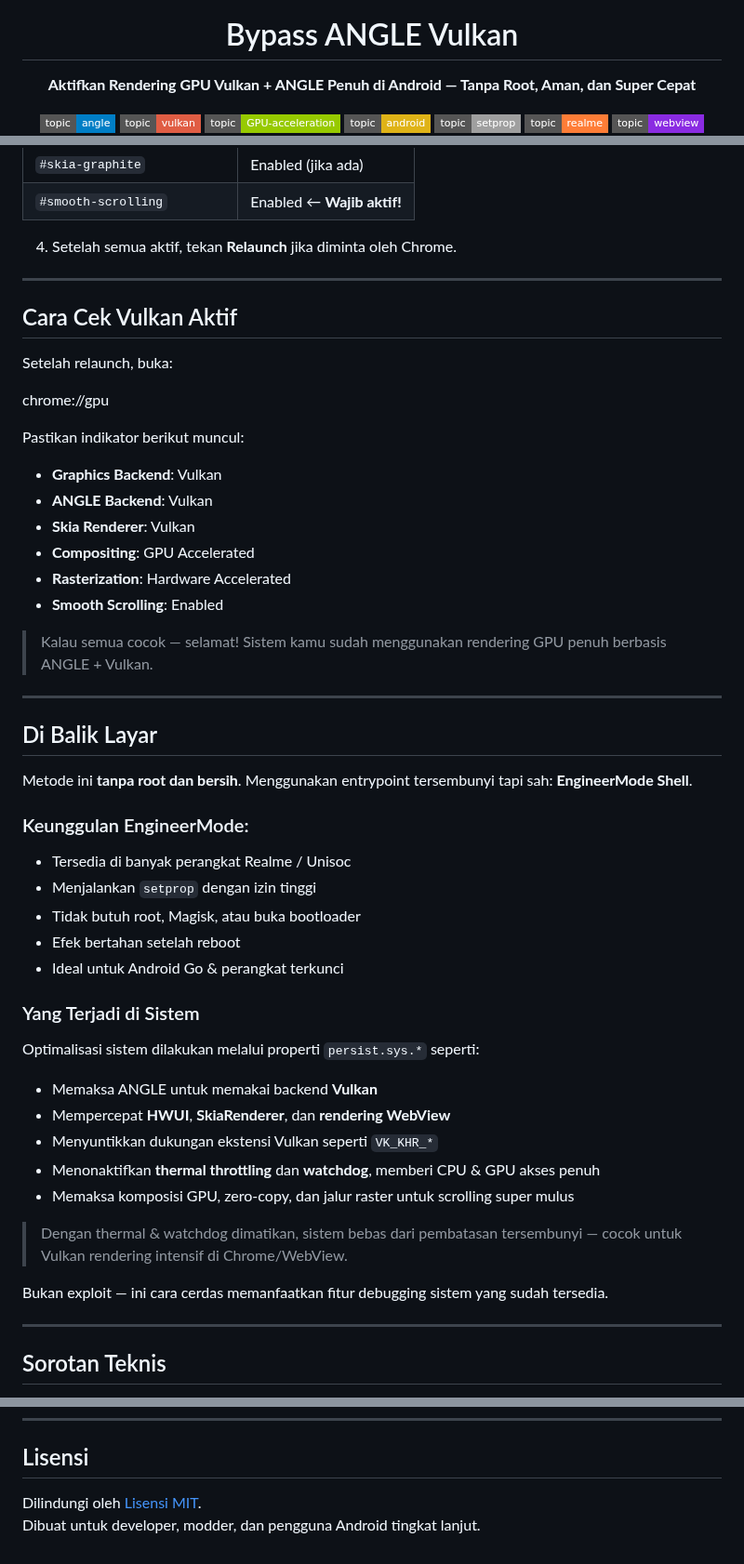
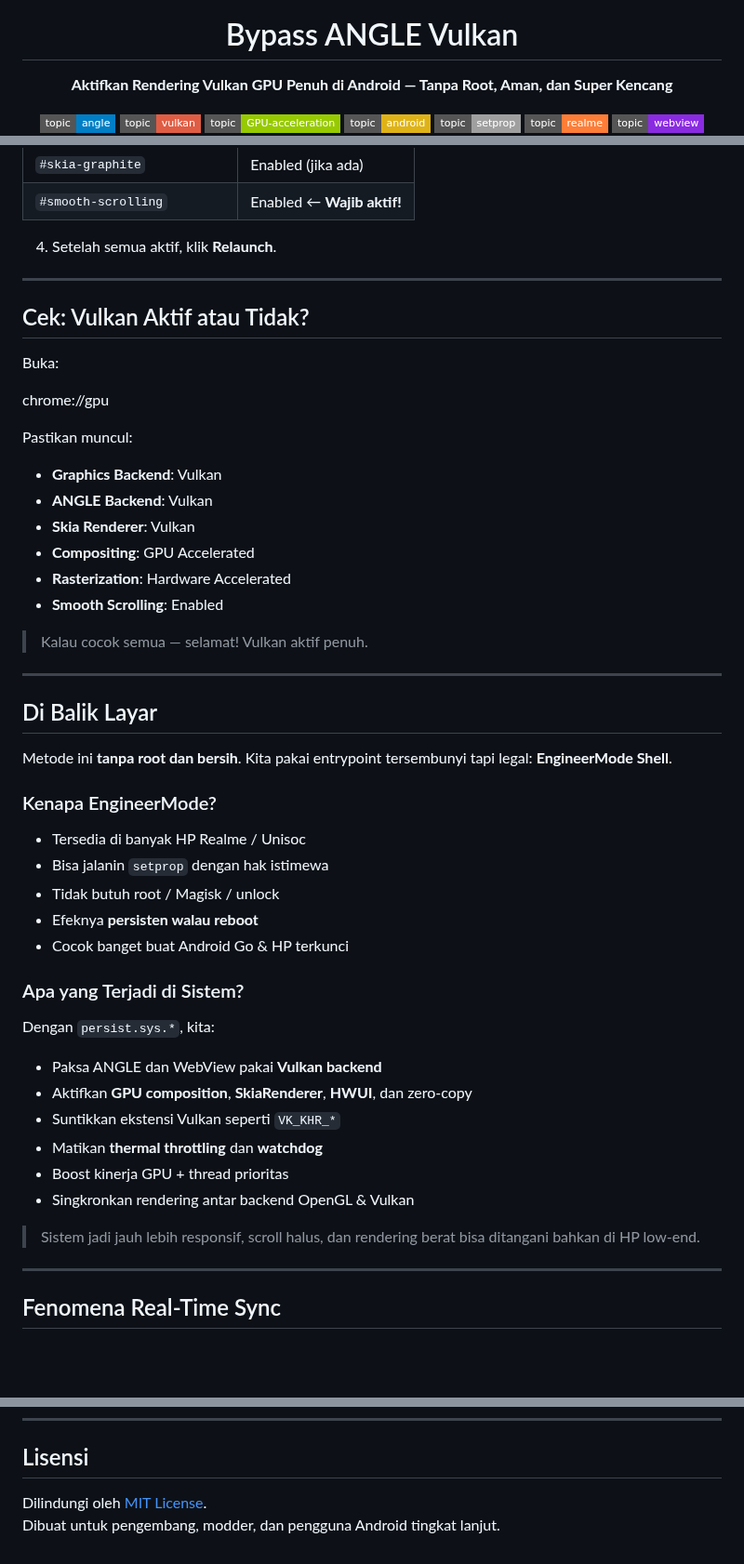
Before and after one commit to Rhaditbhule92/Bypass-ANGLE-Vulkan, a Markdown page: README_ID.md, 3 parts joined by grey strips. Shown at 93% size. Drawn GitHub-style; badges without logos; blank space fills up the shorter version.

```diff
--- a/README_ID.md
+++ b/README_ID.md
@@ -7,7 +7,7 @@
 </p>
 
 <h1 align="center">Bypass ANGLE Vulkan</h1>
-<p align="center"><b>Aktifkan Rendering GPU Vulkan + ANGLE Penuh di Android — Tanpa Root, Aman, dan Super Cepat</b></p>
+<p align="center"><b>Aktifkan Rendering Vulkan GPU Penuh di Android — Tanpa Root, Aman, dan Super Kencang</b></p>
 
 <p align="center">
   <img alt="Topik: angle" src="https://img.shields.io/badge/topic-angle-blue?style=flat-square">
@@ -105,17 +108,17 @@ chrome://flags
 | `#skia-graphite` | Enabled (jika ada) |
 | `#smooth-scrolling` | Enabled ← **Wajib aktif!** |
 
-4. Setelah semua aktif, tekan **Relaunch** jika diminta oleh Chrome.
+4. Setelah semua aktif, klik **Relaunch**.
 
 ---
 
-## Cara Cek Vulkan Aktif
+## Cek: Vulkan Aktif atau Tidak?
 
-Setelah relaunch, buka:
+Buka:
 
 chrome://gpu
 
-Pastikan indikator berikut muncul:
+Pastikan muncul:
 
 - **Graphics Backend**: Vulkan
 - **ANGLE Backend**: Vulkan
@@ -124,37 +127,36 @@ Pastikan indikator berikut muncul:
 - **Rasterization**: Hardware Accelerated
 - **Smooth Scrolling**: Enabled
 
-> Kalau semua cocok — selamat! Sistem kamu sudah menggunakan rendering GPU penuh berbasis ANGLE + Vulkan.
+> Kalau cocok semua — selamat! Vulkan aktif penuh.
 
 ---
 
 ## Di Balik Layar
 
-Metode ini **tanpa root dan bersih**. Menggunakan entrypoint tersembunyi tapi sah: **EngineerMode Shell**.
+Metode ini **tanpa root dan bersih**. Kita pakai entrypoint tersembunyi tapi legal: **EngineerMode Shell**.
 
-### Keunggulan EngineerMode:
+### Kenapa EngineerMode?
 
-- Tersedia di banyak perangkat Realme / Unisoc
-- Menjalankan `setprop` dengan izin tinggi
-- Tidak butuh root, Magisk, atau buka bootloader
-- Efek bertahan setelah reboot
-- Ideal untuk Android Go & perangkat terkunci
+- Tersedia di banyak HP Realme / Unisoc
+- Bisa jalanin `setprop` dengan hak istimewa
+- Tidak butuh root / Magisk / unlock
+- Efeknya **persisten walau reboot**
+- Cocok banget buat Android Go & HP terkunci
 
-### Yang Terjadi di Sistem
+### Apa yang Terjadi di Sistem?
 
-Optimalisasi sistem dilakukan melalui properti `persist.sys.*` seperti:
+Dengan `persist.sys.*`, kita:
 
-- Memaksa ANGLE untuk memakai backend **Vulkan**
-- Mempercepat **HWUI**, **SkiaRenderer**, dan **rendering WebView**
-- Menyuntikkan dukungan ekstensi Vulkan seperti `VK_KHR_*`
-- Menonaktifkan **thermal throttling** dan **watchdog**, memberi CPU & GPU akses penuh
-- Memaksa komposisi GPU, zero-copy, dan jalur raster untuk scrolling super mulus
+- Paksa ANGLE dan WebView pakai **Vulkan backend**
+- Aktifkan **GPU composition**, **SkiaRenderer**, **HWUI**, dan zero-copy
+- Suntikkan ekstensi Vulkan seperti `VK_KHR_*`
+- Matikan **thermal throttling** dan **watchdog**
+- Boost kinerja GPU + thread prioritas
+- Singkronkan rendering antar backend OpenGL & Vulkan
 
-> Dengan thermal & watchdog dimatikan, sistem bebas dari pembatasan tersembunyi — cocok untuk Vulkan rendering intensif di Chrome/WebView.
-
-Bukan exploit — ini cara cerdas memanfaatkan fitur debugging sistem yang sudah tersedia.
+> Sistem jadi jauh lebih responsif, scroll halus, dan rendering berat bisa ditangani bahkan di HP low-end.
 
 ---
 
-## Sorotan Teknis
+## Fenomena Real-Time Sync
 
@@ -219,5 +197,5 @@ Lihat demo lengkap di sini:
 
 ## Lisensi
 
-Dilindungi oleh [Lisensi MIT](LICENSE).
-Dibuat untuk developer, modder, dan pengguna Android tingkat lanjut.
+Dilindungi oleh [MIT License](LICENSE).
+Dibuat untuk pengembang, modder, dan pengguna Android tingkat lanjut.
```
Also changed, not shown: other parts of README_ID.md (+43 -64 lines).
